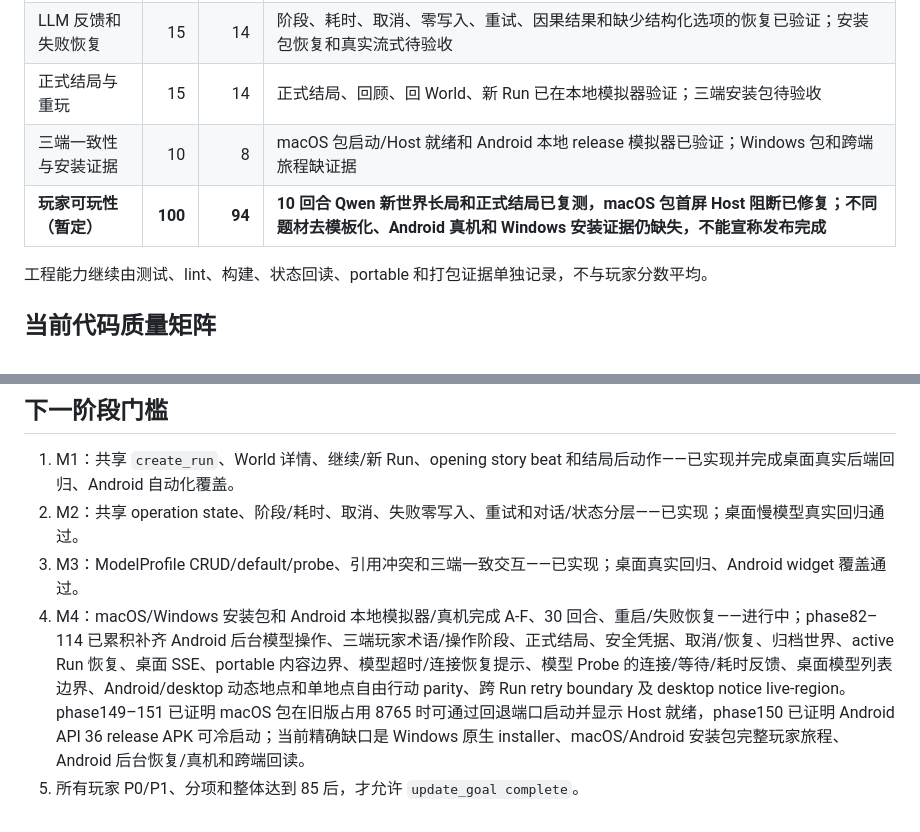
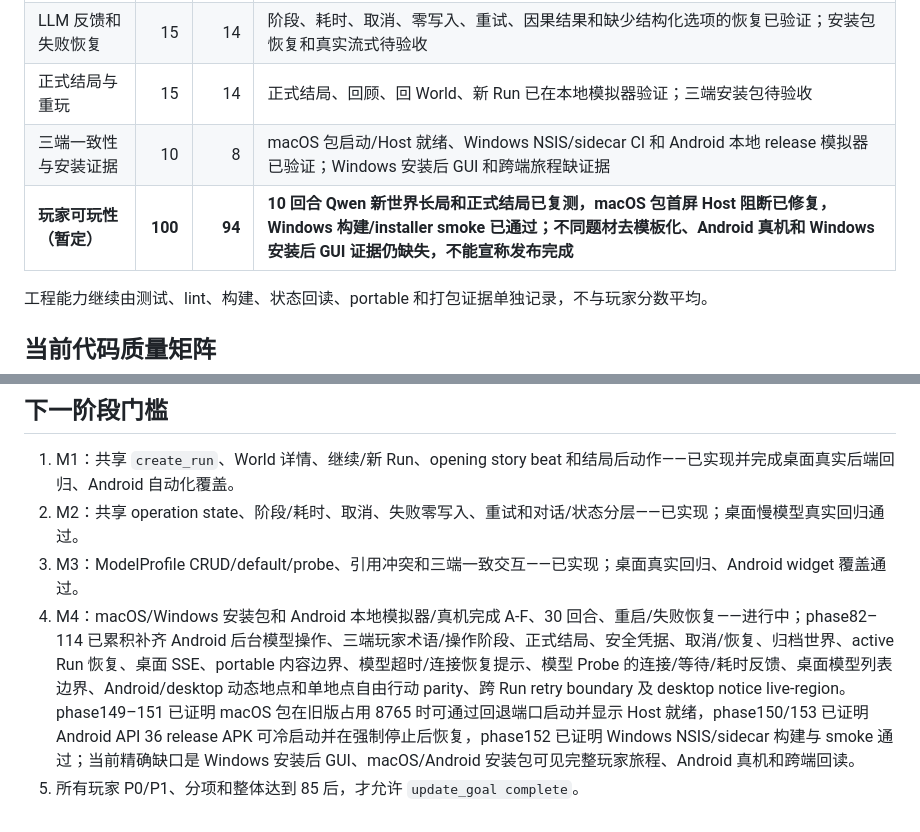
Before and after one commit to b31o8321/dzmm, a Markdown page: docs/ACTIVE_DELIVERY_INDEX.md, 2 parts joined by grey strips. Rendered like a GitHub page.

Commit message:
docs(vnext): clarify post-install release gates

```diff
--- a/docs/ACTIVE_DELIVERY_INDEX.md
+++ b/docs/ACTIVE_DELIVERY_INDEX.md
@@ -383,8 +383,8 @@ installer 和 Android release 证据。
 | 开场与沉浸游玩 | 30 | 28 | 共享 opening/对话/状态反馈、分层记忆、NPC 主动回应、Android/desktop 动态地点自由行动和同世界不同 Run 叙事差异已在模拟器/契约测试验证；30 回合、字体/TalkBack 待验收 |
 | LLM 反馈和失败恢复 | 15 | 14 | 阶段、耗时、取消、零写入、重试、因果结果和缺少结构化选项的恢复已验证；安装包恢复和真实流式待验收 |
 | 正式结局与重玩 | 15 | 14 | 正式结局、回顾、回 World、新 Run 已在本地模拟器验证；三端安装包待验收 |
-| 三端一致性与安装证据 | 10 | 8 | macOS 包启动/Host 就绪和 Android 本地 release 模拟器已验证；Windows 包和跨端旅程缺证据 |
-| **玩家可玩性（暂定）** | **100** | **94** | **10 回合 Qwen 新世界长局和正式结局已复测，macOS 包首屏 Host 阻断已修复；不同题材去模板化、Android 真机和 Windows 安装证据仍缺失，不能宣称发布完成** |
+| 三端一致性与安装证据 | 10 | 8 | macOS 包启动/Host 就绪、Windows NSIS/sidecar CI 和 Android 本地 release 模拟器已验证；Windows 安装后 GUI 和跨端旅程缺证据 |
+| **玩家可玩性（暂定）** | **100** | **94** | **10 回合 Qwen 新世界长局和正式结局已复测，macOS 包首屏 Host 阻断已修复，Windows 构建/installer smoke 已通过；不同题材去模板化、Android 真机和 Windows 安装后 GUI 证据仍缺失，不能宣称发布完成** |
 
 工程能力继续由测试、lint、构建、状态回读、portable 和打包证据单独记录，不与玩家分数平均。
 
@@ -401,5 +401,5 @@ runtime 拆出；desktop 与 embedded runtime 现共用叙事提示、输出预
 1. M1：共享 `create_run`、World 详情、继续/新 Run、opening story beat 和结局后动作——已实现并完成桌面真实后端回归、Android 自动化覆盖。
 2. M2：共享 operation state、阶段/耗时、取消、失败零写入、重试和对话/状态分层——已实现；桌面慢模型真实回归通过。
 3. M3：ModelProfile CRUD/default/probe、引用冲突和三端一致交互——已实现；桌面真实回归、Android widget 覆盖通过。
-4. M4：macOS/Windows 安装包和 Android 本地模拟器/真机完成 A-F、30 回合、重启/失败恢复——进行中；phase82–114 已累积补齐 Android 后台模型操作、三端玩家术语/操作阶段、正式结局、安全凭据、取消/恢复、归档世界、active Run 恢复、桌面 SSE、portable 内容边界、模型超时/连接恢复提示、模型 Probe 的连接/等待/耗时反馈、桌面模型列表边界、Android/desktop 动态地点和单地点自由行动 parity、跨 Run retry boundary 及 desktop notice live-region。phase149–151 已证明 macOS 包在旧版占用 8765 时可通过回退端口启动并显示 Host 就绪，phase150 已证明 Android API 36 release APK 可冷启动；当前精确缺口是 Windows 原生 installer、macOS/Android 安装包完整玩家旅程、Android 后台恢复/真机和跨端回读。
+4. M4：macOS/Windows 安装包和 Android 本地模拟器/真机完成 A-F、30 回合、重启/失败恢复——进行中；phase82–114 已累积补齐 Android 后台模型操作、三端玩家术语/操作阶段、正式结局、安全凭据、取消/恢复、归档世界、active Run 恢复、桌面 SSE、portable 内容边界、模型超时/连接恢复提示、模型 Probe 的连接/等待/耗时反馈、桌面模型列表边界、Android/desktop 动态地点和单地点自由行动 parity、跨 Run retry boundary 及 desktop notice live-region。phase149–151 已证明 macOS 包在旧版占用 8765 时可通过回退端口启动并显示 Host 就绪，phase150/153 已证明 Android API 36 release APK 可冷启动并在强制停止后恢复，phase152 已证明 Windows NSIS/sidecar 构建与 smoke 通过；当前精确缺口是 Windows 安装后 GUI、macOS/Android 安装包可见完整玩家旅程、Android 真机和跨端回读。
 5. 所有玩家 P0/P1、分项和整体达到 85 后，才允许 `update_goal complete`。
```
